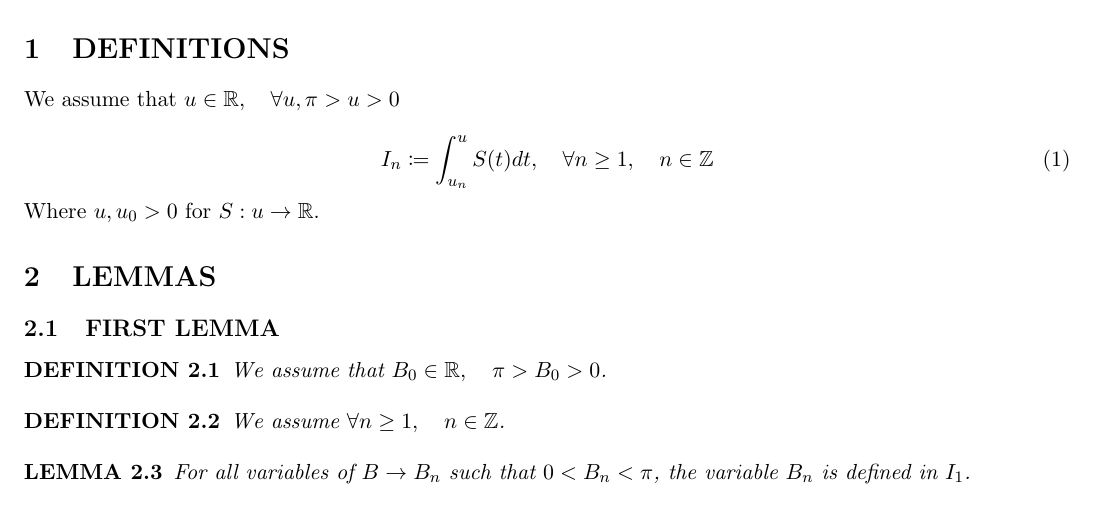
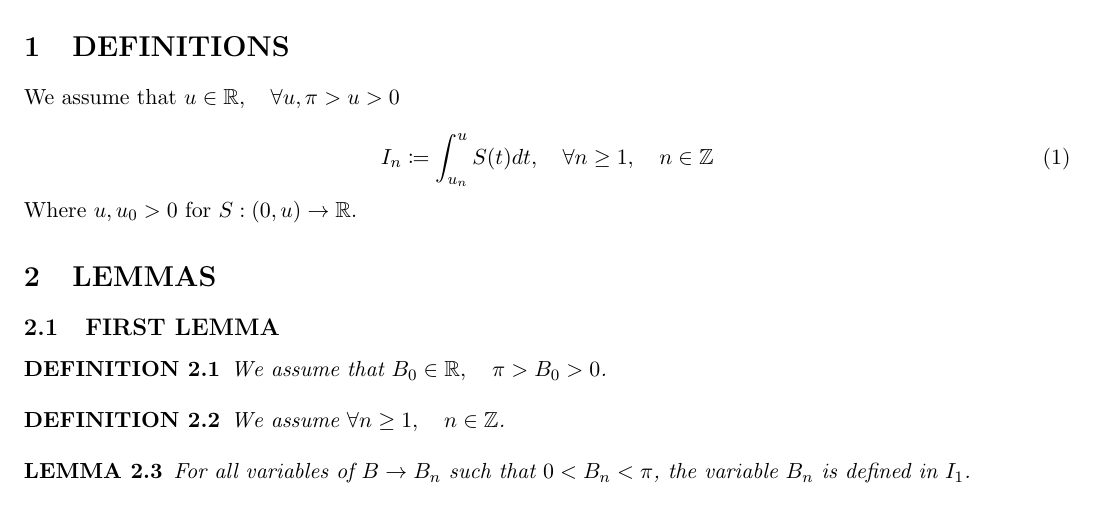
Before and after one commit to publications-and-more/wg, a LaTeX paper (source/dn001.07/paper.tex): part of the page, cut so that both start at the same text. Compiled offline with pdfLaTeX.

Commit message:
chore: update paper 'dn001.07'.
Signed-off-by: Amlal El Mahrouss <amlal@nekernel.org>

```diff
--- a/source/dn001.07/paper.tex
+++ b/source/dn001.07/paper.tex
@@ -39,7 +39,7 @@ We assume that $u \in \mathbb{R}, \quad \forall u, \pi > u > 0$
 \begin{equation}
 	I_{n} \coloneqq \int_{u_{n}}^{u} S(t) dt, \quad \forall n \geq 1, \quad n \in \mathbb{Z}
 \end{equation}
-Where $u, u_{0} > 0$ for $S : u \to \mathbb{R}$.
+Where $u, u_{0} > 0$ for $S : (0, u) \to \mathbb{R}$.
 
 \section{LEMMAS}
 
```
